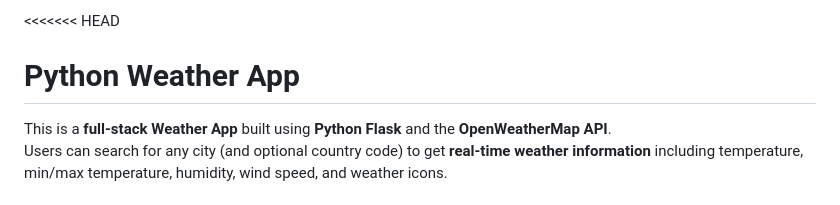
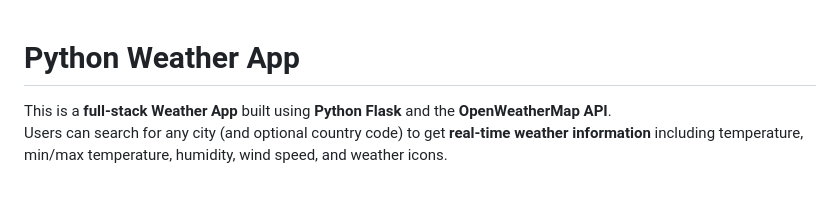
Before and after one commit to nithyasrimorla-png/Weather-app, a Markdown page: README.md, the part around the change. Rendered like a GitHub page.

```diff
--- a/README.md
+++ b/README.md
@@ -1,4 +1,4 @@
-<<<<<<< HEAD
+
 # Python Weather App
 This is a **full-stack Weather App** built using **Python Flask** and the **OpenWeatherMap API**.
 Users can search for any city (and optional country code) to get **real-time weather information** including temperature, min/max temperature, humidity, wind speed, and weather icons.
```
